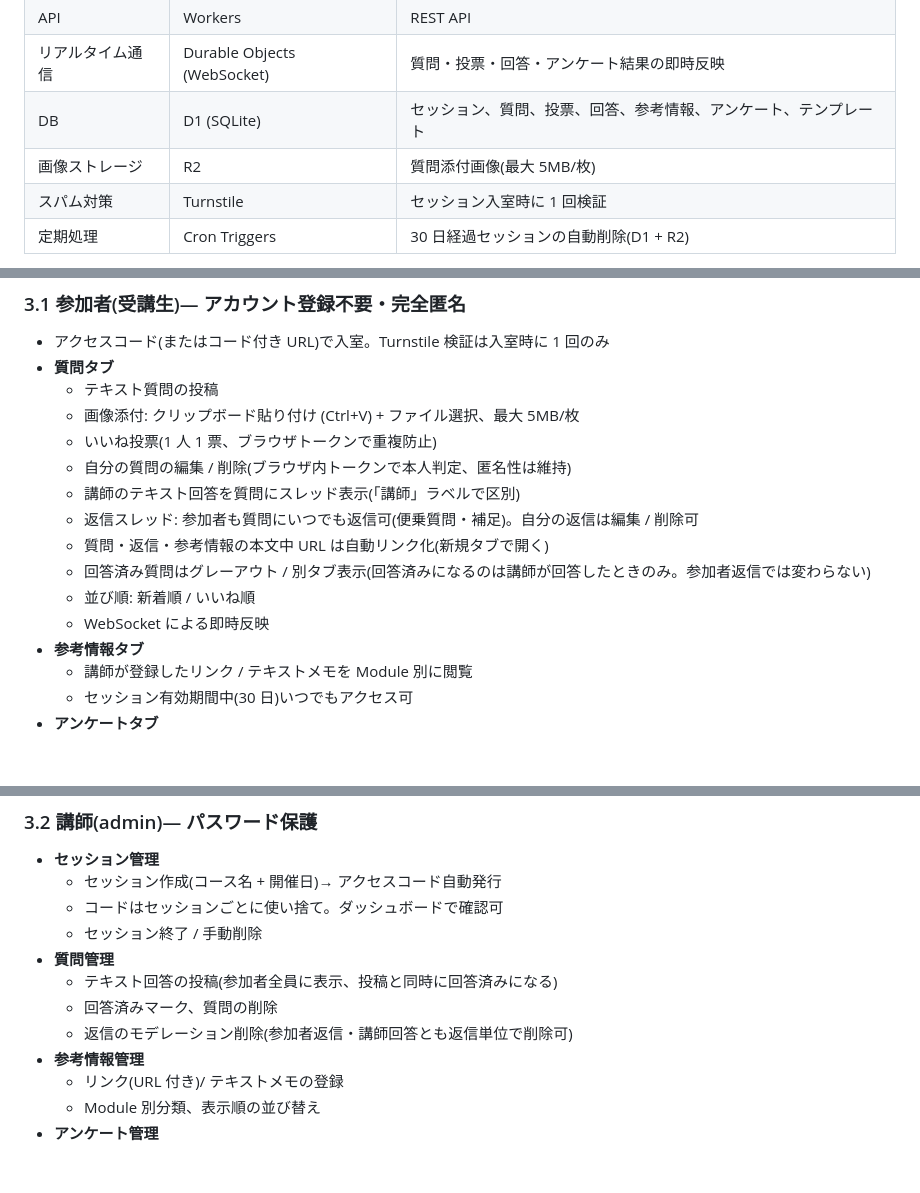
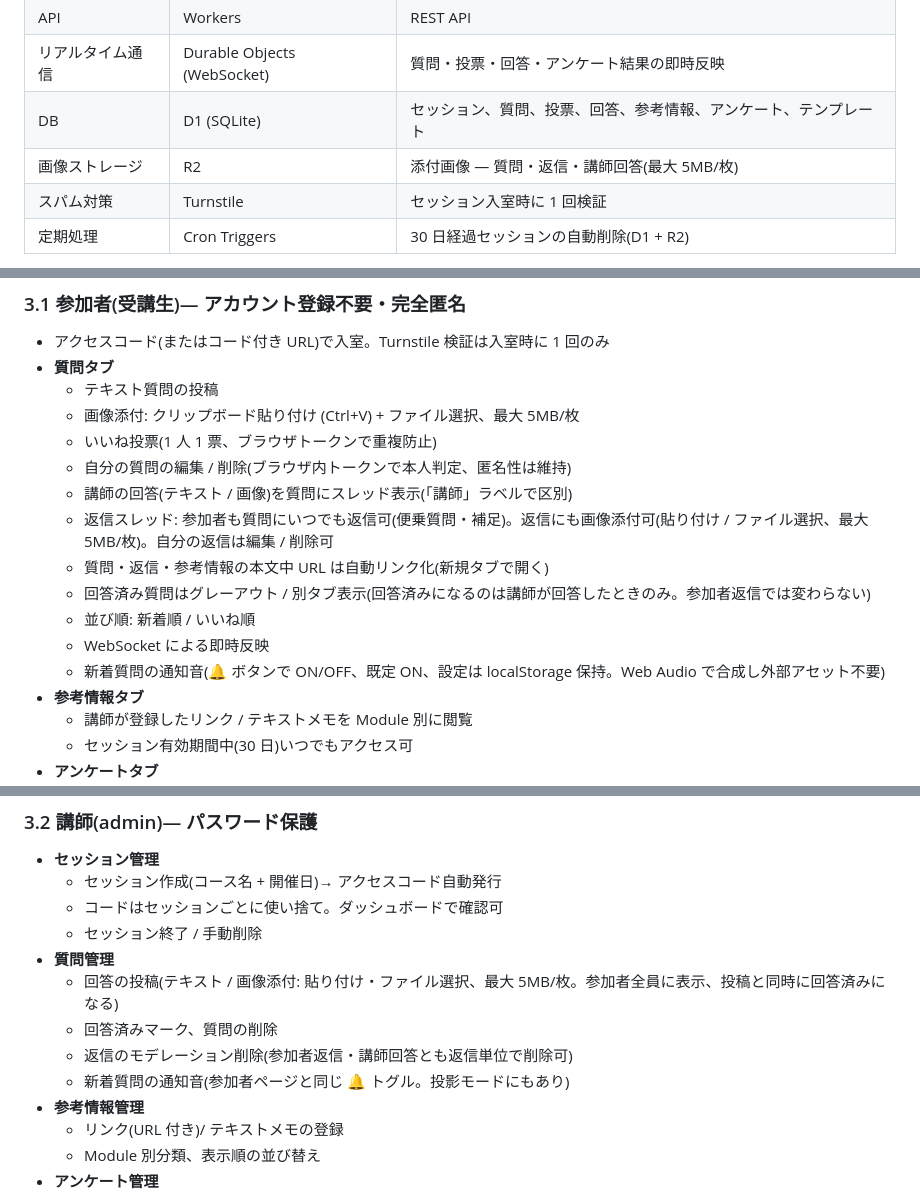
Before and after one commit to maijun2/anon-qa, a Markdown page: requirements.md, 3 parts joined by grey strips. Drawn GitHub-style; blank space fills up the shorter version.

Commit message:
requirements.md: 返信・講師回答の画像添付と新着通知音を仕様に反映 [skip ci]
PR #2 で実装済みの機能をドキュメントに同期:
- §2/§3.1/§3.2: 画像添付の対象を質問・返信・講師回答に拡大
- §3.1/§3.2/§8.4: 新着通知音(🔔 トグル、既定 ON)を追記
- §4.3: 画像形式ホワイトリスト(SVG 拒否)を明文化

Co-Authored-By: Claude Fable 5 <noreply@anthropic.com>
Claude-Session: https://claude.ai/code/session_01LiRvE2Uw94imoZ6NBCypPL

```diff
--- a/requirements.md
+++ b/requirements.md
@@ -16,7 +16,7 @@ Zoom のチャットでは質問者名が表示される問題を解消し、質
 | API | Workers | REST API |
 | リアルタイム通信 | Durable Objects (WebSocket) | 質問・投票・回答・アンケート結果の即時反映 |
 | DB | D1 (SQLite) | セッション、質問、投票、回答、参考情報、アンケート、テンプレート |
-| 画像ストレージ | R2 | 質問添付画像(最大 5MB/枚) |
+| 画像ストレージ | R2 | 添付画像 — 質問・返信・講師回答(最大 5MB/枚) |
 | スパム対策 | Turnstile | セッション入室時に 1 回検証 |
 | 定期処理 | Cron Triggers | 30 日経過セッションの自動削除(D1 + R2) |
 
@@ -32,12 +32,13 @@ Zoom のチャットでは質問者名が表示される問題を解消し、質
   - 画像添付: クリップボード貼り付け (Ctrl+V) + ファイル選択、最大 5MB/枚
   - いいね投票(1 人 1 票、ブラウザトークンで重複防止)
   - 自分の質問の編集 / 削除(ブラウザ内トークンで本人判定、匿名性は維持)
-  - 講師のテキスト回答を質問にスレッド表示(「講師」ラベルで区別)
-  - 返信スレッド: 参加者も質問にいつでも返信可(便乗質問・補足)。自分の返信は編集 / 削除可
+  - 講師の回答(テキスト / 画像)を質問にスレッド表示(「講師」ラベルで区別)
+  - 返信スレッド: 参加者も質問にいつでも返信可(便乗質問・補足)。返信にも画像添付可(貼り付け / ファイル選択、最大 5MB/枚)。自分の返信は編集 / 削除可
   - 質問・返信・参考情報の本文中 URL は自動リンク化(新規タブで開く)
   - 回答済み質問はグレーアウト / 別タブ表示(回答済みになるのは講師が回答したときのみ。参加者返信では変わらない)
   - 並び順: 新着順 / いいね順
   - WebSocket による即時反映
+  - 新着質問の通知音(🔔 ボタンで ON/OFF、既定 ON、設定は localStorage 保持。Web Audio で合成し外部アセット不要)
 - **参考情報タブ**
   - 講師が登録したリンク / テキストメモを Module 別に閲覧
   - セッション有効期間中(30 日)いつでもアクセス可
@@ -52,9 +53,10 @@ Zoom のチャットでは質問者名が表示される問題を解消し、質
   - コードはセッションごとに使い捨て。ダッシュボードで確認可
   - セッション終了 / 手動削除
 - **質問管理**
-  - テキスト回答の投稿(参加者全員に表示、投稿と同時に回答済みになる)
+  - 回答の投稿(テキスト / 画像添付: 貼り付け・ファイル選択、最大 5MB/枚。参加者全員に表示、投稿と同時に回答済みになる)
   - 回答済みマーク、質問の削除
   - 返信のモデレーション削除(参加者返信・講師回答とも返信単位で削除可)
+  - 新着質問の通知音(参加者ページと同じ 🔔 トグル。投影モードにもあり)
 - **参考情報管理**
   - リンク(URL 付き)/ テキストメモの登録
   - Module 別分類、表示順の並び替え
```
Also changed, not shown: other parts of requirements.md (+2 -0 lines).
